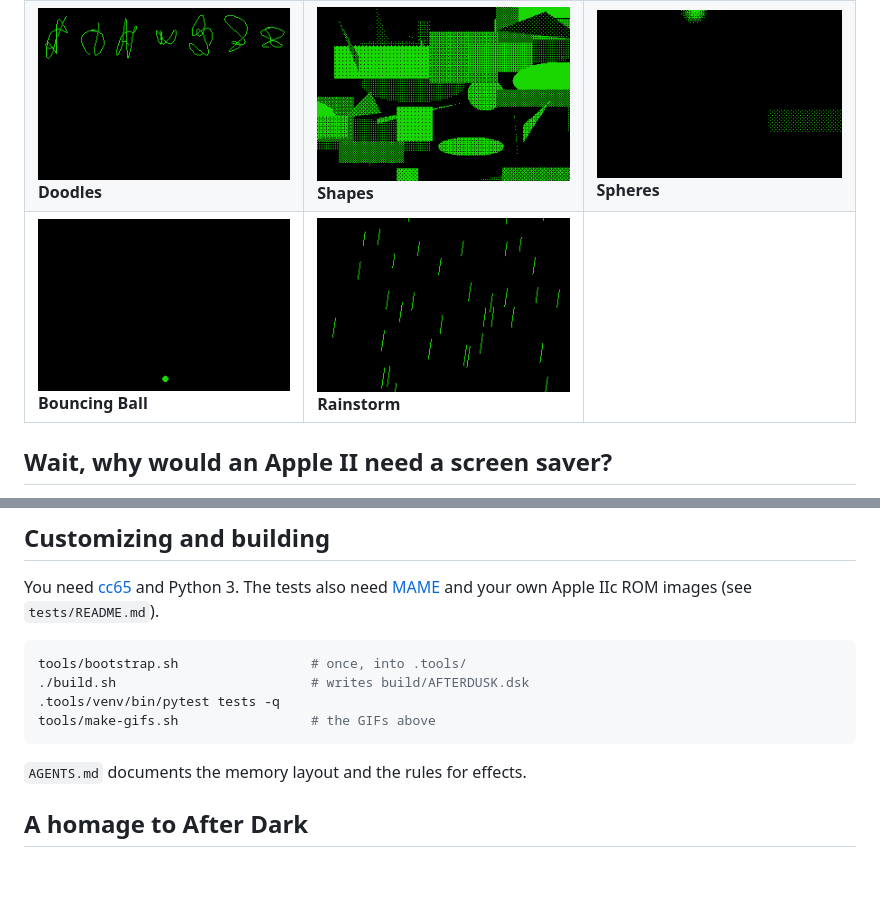
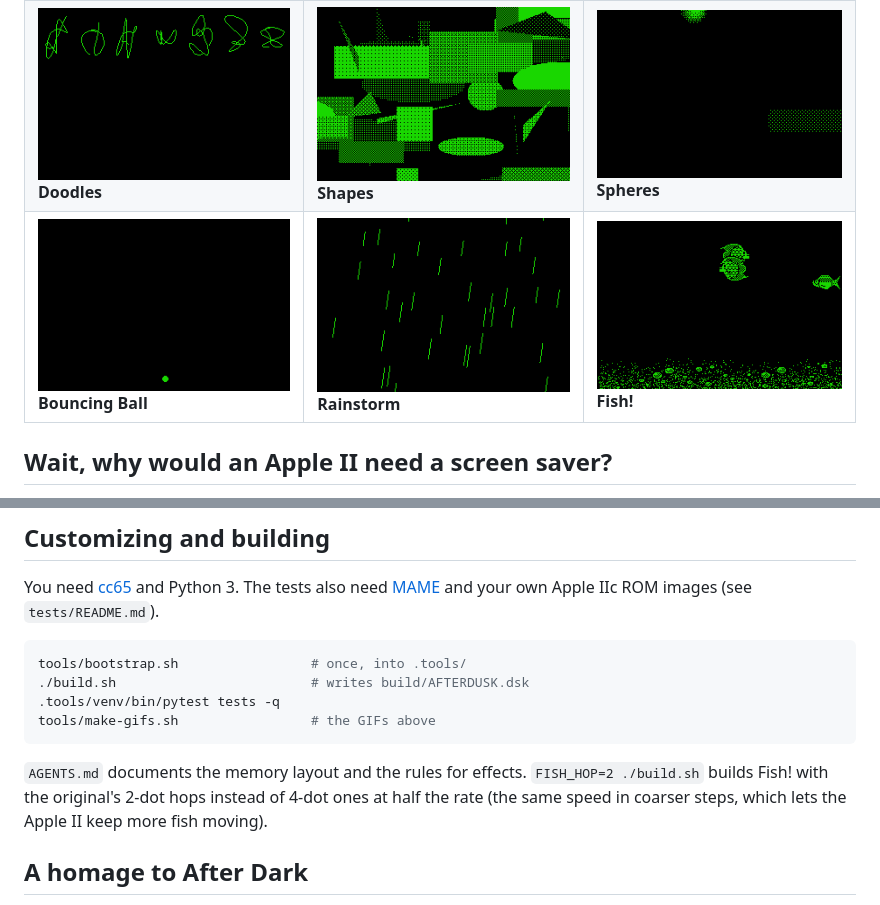
Before and after one commit to wr/after-dusk, a Markdown page: README.md, 2 parts joined by grey strips. GitHub-like rendering; pictures changed too: docs/screenshots/fish.gif (added); blank space fills up the shorter version.

````diff
--- a/README.md
+++ b/README.md
@@ -10,7 +10,7 @@ After Dusk turns an Apple II into an ambient display that matches a vintage Mac
 | ![Zot!](docs/screenshots/zot.gif)<br>**Zot!** | ![Can of Worms](docs/screenshots/can-of-worms.gif)<br>**Can of Worms** | ![Lissajous](docs/screenshots/lissajous.gif)<br>**Lissajous** |
 | ![Nightlines](docs/screenshots/nightlines.gif)<br>**Nightlines** | ![String Theory](docs/screenshots/string-theory.gif)<br>**String Theory** | ![Rose](docs/screenshots/rose.gif)<br>**Rose** |
 | ![Doodles](docs/screenshots/doodles.gif)<br>**Doodles** | ![Shapes](docs/screenshots/shapes.gif)<br>**Shapes** | ![Spheres](docs/screenshots/spheres.gif)<br>**Spheres** |
-| ![Bouncing Ball](docs/screenshots/bouncing-ball.gif)<br>**Bouncing Ball** | ![Rainstorm](docs/screenshots/rainstorm.gif)<br>**Rainstorm** | |
+| ![Bouncing Ball](docs/screenshots/bouncing-ball.gif)<br>**Bouncing Ball** | ![Rainstorm](docs/screenshots/rainstorm.gif)<br>**Rainstorm** | ![Fish!](docs/screenshots/fish.gif)<br>**Fish!** |
 
 ## Wait, why would an Apple II need a screen saver?
 
@@ -53,7 +53,9 @@ tools/bootstrap.sh                 # once, into .tools/
 tools/make-gifs.sh                 # the GIFs above
 ```
 
-`AGENTS.md` documents the memory layout and the rules for effects.
+`AGENTS.md` documents the memory layout and the rules for effects. `FISH_HOP=2 ./build.sh` builds
+Fish! with the original's 2-dot hops instead of 4-dot ones at half the rate (the same speed in
+coarser steps, which lets the Apple II keep more fish moving).
 
 ## A homage to After Dark
 
````
Also changed, not shown: AGENTS.md (+29 -12 lines), THIRD-PARTY-NOTICES.md (+5 -5 lines), 1 other file.
